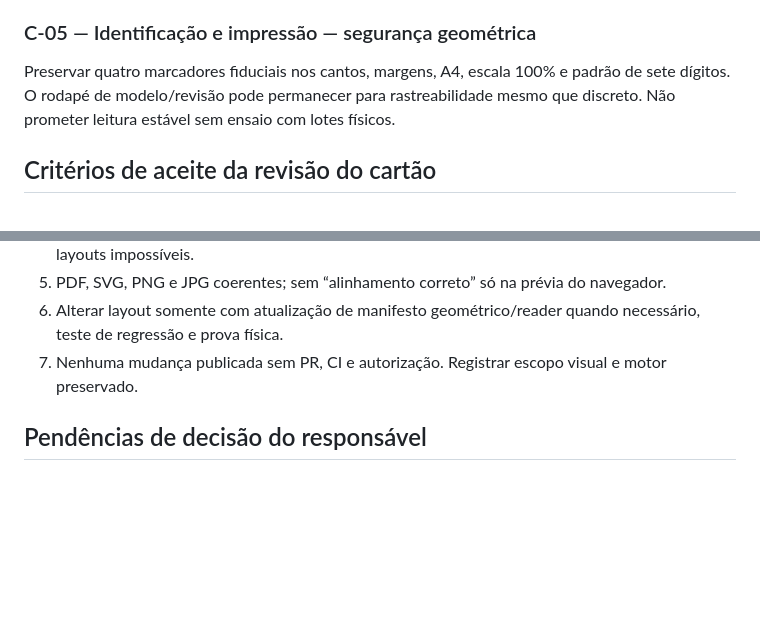
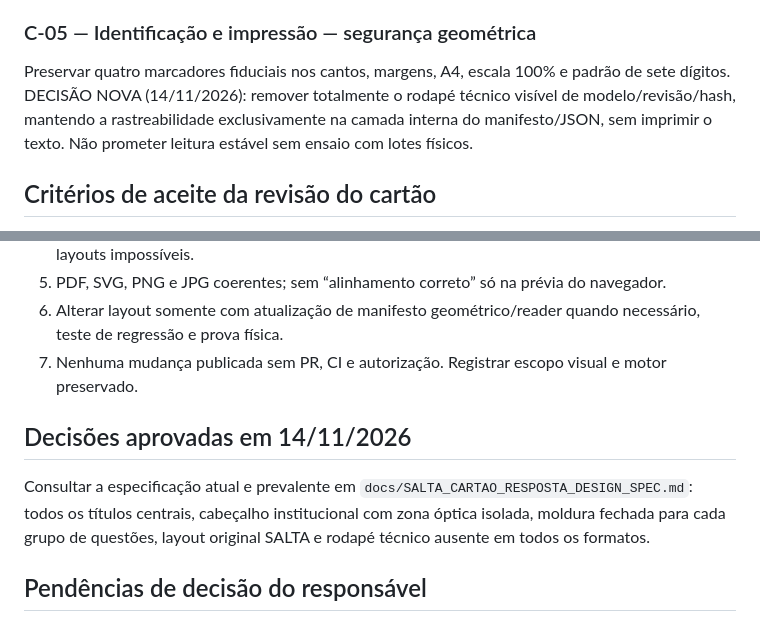
Before and after one commit to d4nny3l/portal-do-aluno, a Markdown page: docs/SALTA_CORRETOR_REVISAO_VISUAL_20261114.md, 2 parts joined by grey strips. GitHub-like rendering; blank space fills up the shorter version.

Commit message:
docs(omr): registra prevalência das novas decisões e remove conflito do rodapé

```diff
--- a/docs/SALTA_CORRETOR_REVISAO_VISUAL_20261114.md
+++ b/docs/SALTA_CORRETOR_REVISAO_VISUAL_20261114.md
@@ -30,7 +30,7 @@ Data impressa em ISO (`2026-12-01`) em vez de formato brasileiro (`01/12/2026`);
 Melhorar distância entre logo, título da prova e campos. O rótulo de seção está apenas na primeira coluna. Avaliar título por seção e cabeçalho sem duplicação. Evitar fontes abaixo da legibilidade impressa e truncamentos.
 
 ### C-05 — Identificação e impressão — segurança geométrica
-Preservar quatro marcadores fiduciais nos cantos, margens, A4, escala 100% e padrão de sete dígitos. O rodapé de modelo/revisão pode permanecer para rastreabilidade mesmo que discreto. Não prometer leitura estável sem ensaio com lotes físicos.
+Preservar quatro marcadores fiduciais nos cantos, margens, A4, escala 100% e padrão de sete dígitos. DECISÃO NOVA (14/11/2026): remover totalmente o rodapé técnico visível de modelo/revisão/hash, mantendo a rastreabilidade exclusivamente na camada interna do manifesto/JSON, sem imprimir o texto. Não prometer leitura estável sem ensaio com lotes físicos.
 
 ## Critérios de aceite da revisão do cartão
 
@@ -42,5 +42,8 @@ Preservar quatro marcadores fiduciais nos cantos, margens, A4, escala 100% e pad
 6. Alterar layout somente com atualização de manifesto geométrico/reader quando necessário, teste de regressão e prova física.
 7. Nenhuma mudança publicada sem PR, CI e autorização. Registrar escopo visual e motor preservado.
 
+## Decisões aprovadas em 14/11/2026
+Consultar a especificação atual e prevalente em `docs/SALTA_CARTAO_RESPOSTA_DESIGN_SPEC.md`: todos os títulos centrais, cabeçalho institucional com zona óptica isolada, moldura fechada para cada grupo de questões, layout original SALTA e rodapé técnico ausente em todos os formatos.
+
 ## Pendências de decisão do responsável
 As observações C-01 a C-05 são propostas técnicas derivadas da amostra. Antes de mudar desenho do cartão, coletar preferências específicas de aparência e registrar aprovação de posições/tamanhos finais. A limpeza dos textos de interface é separada do projeto gráfico do PDF.
```
